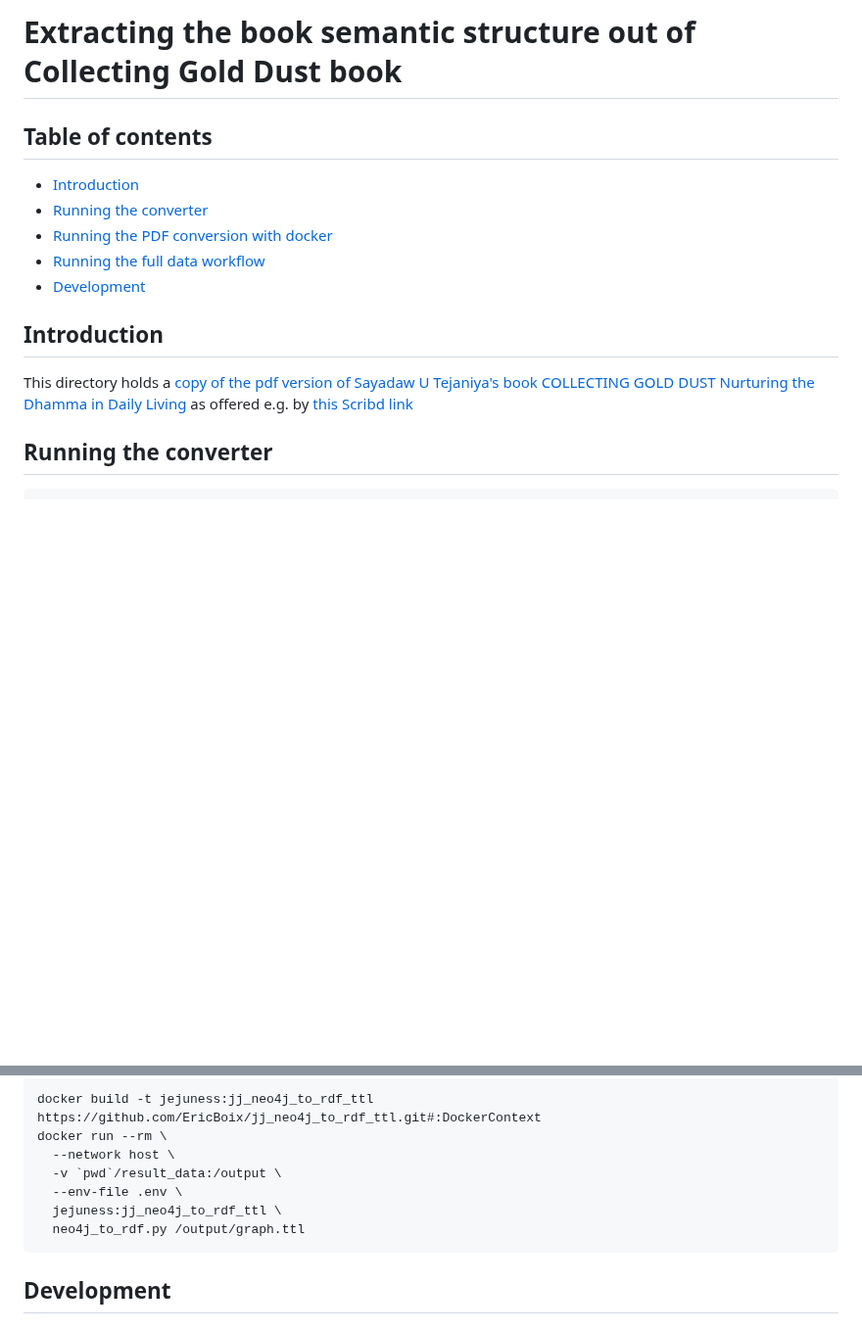
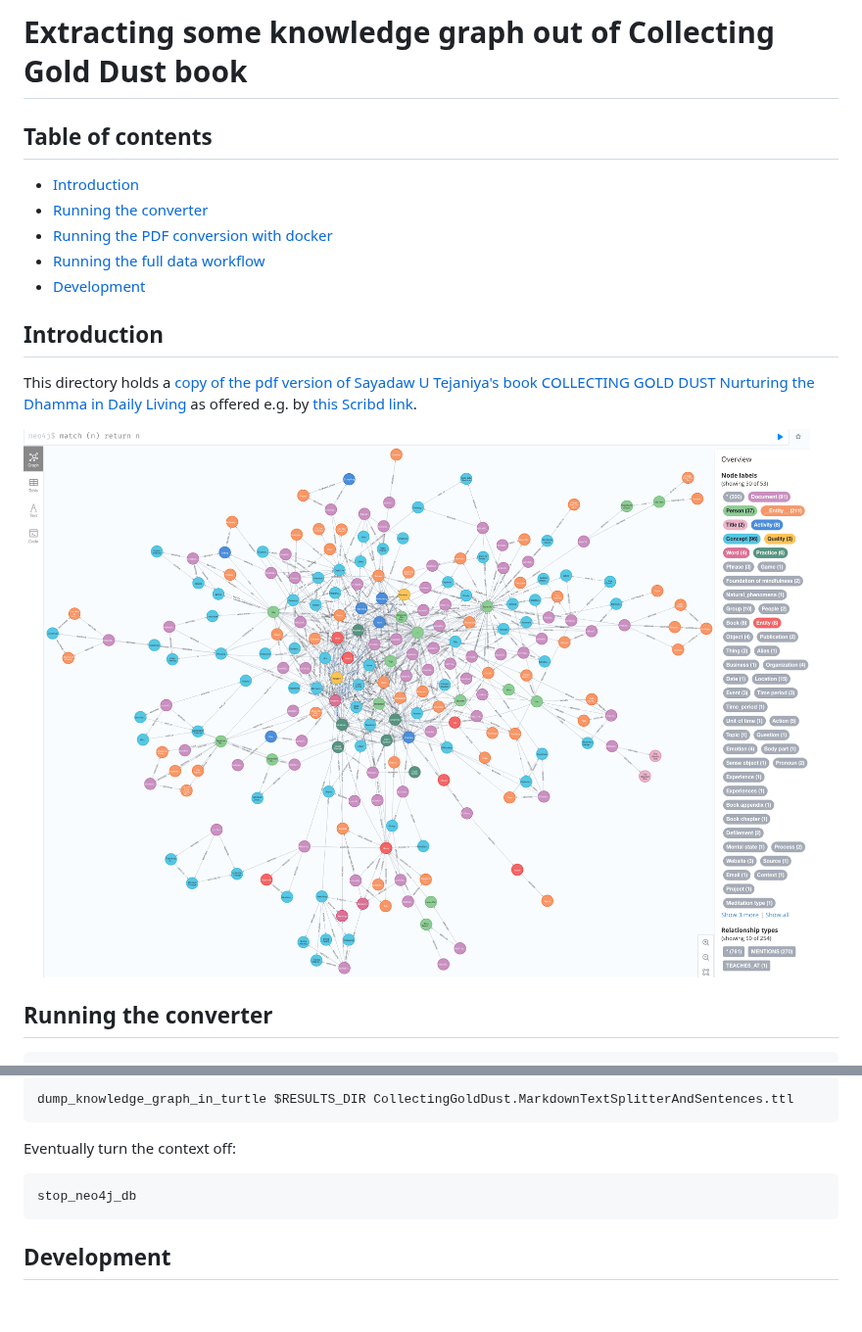
Before and after one commit to EricBoix/jejune_doc_Collecting_Gold_Dust, a Markdown page: Readme.md, 2 parts joined by grey strips. Shown at 98% size. Rendered like a GitHub page; pictures changed too: Doc/main_connected_component_of_knowledge_graph_neo4j_visualization.png (added); blank space fills up the shorter version.

````diff
--- a/Readme.md
+++ b/Readme.md
@@ -1,4 +1,4 @@
-# Extracting the book semantic structure out of Collecting Gold Dust book<!-- omit from toc -->
+# Extracting some knowledge graph out of Collecting Gold Dust book<!-- omit from toc -->
 
 ## Table of contents<!-- omit from toc -->
 
@@ -11,7 +11,9 @@
 ## Introduction
 
 This directory holds a [copy of the pdf version of Sayadaw U Tejaniya's book
-COLLECTING GOLD DUST Nurturing the Dhamma in Daily Living](./original_data/2019_-_Sayadaw-U-Tejaniya-Collecting-Gold-Dust-Web-Book-1.pdf) as offered e.g. by [this Scribd link](https://www.scribd.com/document/716383730/Collecting-Gold-Dust-Web-Book-1)
+COLLECTING GOLD DUST Nurturing the Dhamma in Daily Living](./original_data/2019_-_Sayadaw-U-Tejaniya-Collecting-Gold-Dust-Web-Book-1.pdf) as offered e.g. by [this Scribd link](https://www.scribd.com/document/716383730/Collecting-Gold-Dust-Web-Book-1).
+
+![The main connected component of some extracted knowledge graph (as visualized with neo4j)](./Doc/main_connected_component_of_knowledge_graph_neo4j_visualization.png)
 
 ## Running the converter
 
@@ -132,12 +125,12 @@ WARNING: not tested yet
 
 ```bash
-docker build -t jejuness:jj_neo4j_to_rdf_ttl https://github.com/EricBoix/jj_neo4j_to_rdf_ttl.git#:DockerContext
-docker run --rm \
-  --network host \
-  -v `pwd`/result_data:/output \
-  --env-file .env \
-  jejuness:jj_neo4j_to_rdf_ttl \
-  neo4j_to_rdf.py /output/graph.ttl
+dump_knowledge_graph_in_turtle $RESULTS_DIR CollectingGoldDust.MarkdownTextSplitterAndSentences.ttl
+```
+
+Eventually turn the context off:
+
+```bash
+stop_neo4j_db
 ```
 
 ## Development
````
Also changed, not shown: other parts of Readme.md (+56 -65 lines), 4 other files.
